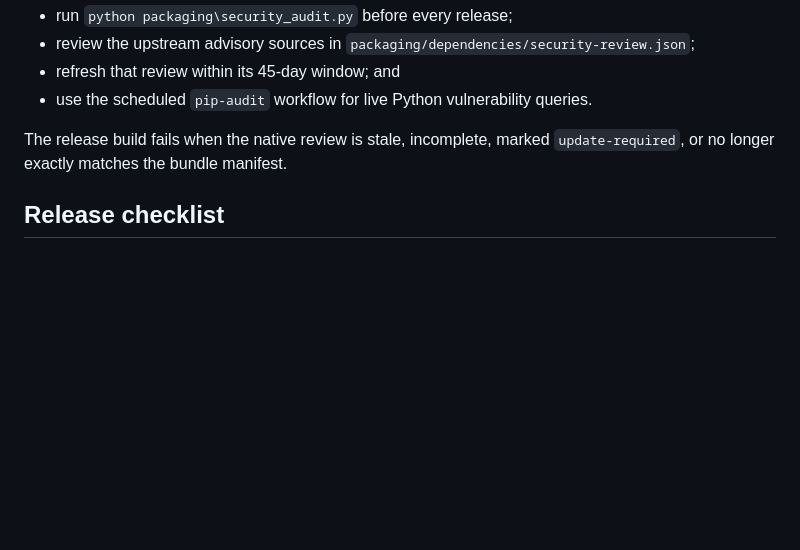
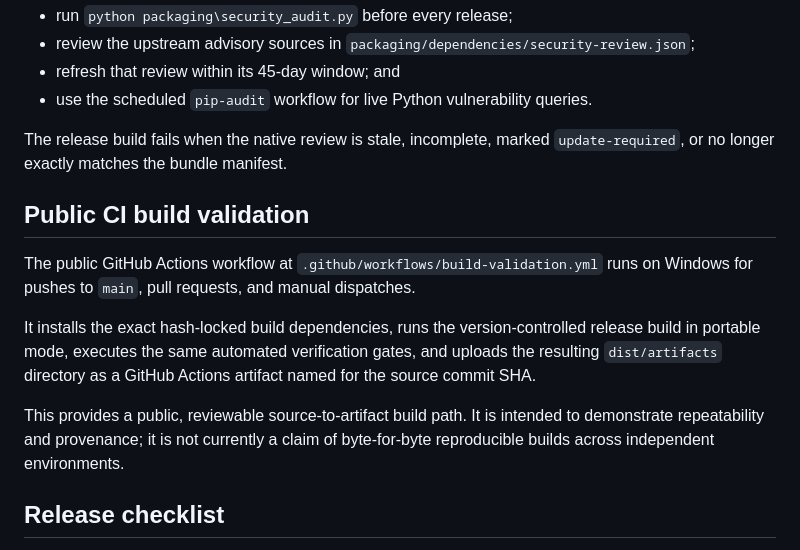
Before and after one commit to wwalsh/scrcpy-launcher, a Markdown page: docs/building.md, the part around the change. Drawn GitHub-style; blank space fills up the shorter version.

Commit message:
Document public CI build provenance

```diff
--- a/docs/building.md
+++ b/docs/building.md
@@ -154,6 +154,21 @@ Scheduled GitHub Actions and Dependabot provide hosted monitoring. In addition:
 The release build fails when the native review is stale, incomplete, marked
 `update-required`, or no longer exactly matches the bundle manifest.
 
+## Public CI build validation
+
+The public GitHub Actions workflow at
+`.github/workflows/build-validation.yml` runs on Windows for pushes to `main`,
+pull requests, and manual dispatches.
+
+It installs the exact hash-locked build dependencies, runs the version-controlled
+release build in portable mode, executes the same automated verification gates,
+and uploads the resulting `dist/artifacts` directory as a GitHub Actions
+artifact named for the source commit SHA.
+
+This provides a public, reviewable source-to-artifact build path. It is intended
+to demonstrate repeatability and provenance; it is not currently a claim of
+byte-for-byte reproducible builds across independent environments.
+
 ## Release checklist
 
 - Update `src/version.py`, the NSIS fallback version, `CHANGELOG.md`, and the
```
